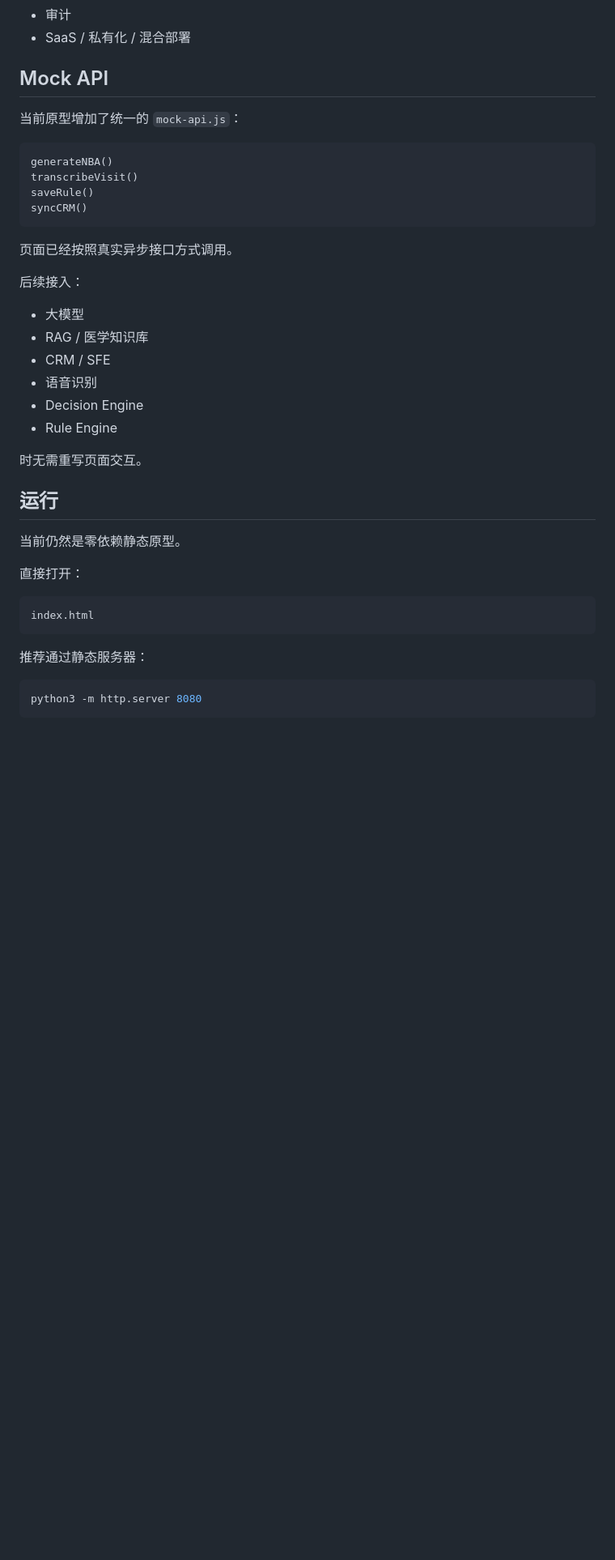
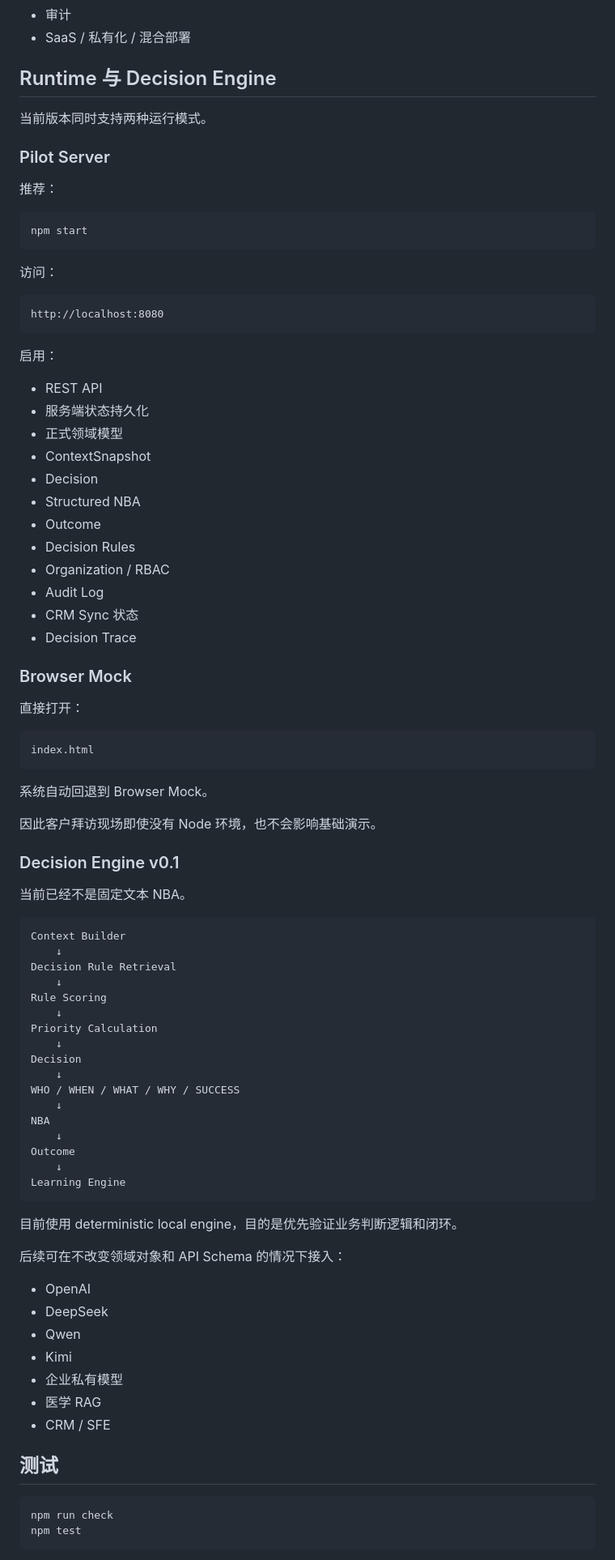
Before and after one commit to RedCreationTech/zg-temp, a Markdown page: README.md, the part around one of its changes. Shown at 81% size. GitHub-like rendering; blank space fills up the shorter version.

Commit message:
docs: README 对齐 v0.4 Pilot MVP 与 Decision Engine

````diff
--- a/README.md
+++ b/README.md
@@ -199,33 +202,40 @@ http://localhost:8080
 - 审计
 - SaaS / 私有化 / 混合部署
 
-## Mock API
+## Runtime 与 Decision Engine
 
-当前原型增加了统一的 `mock-api.js`：
+当前版本同时支持两种运行模式。
+
+### Pilot Server
+
+推荐：
+
+```bash
+npm start
+```
+
+访问：
 
 ```text
-generateNBA()
-transcribeVisit()
-saveRule()
-syncCRM()
+http://localhost:8080
 ```
 
-页面已经按照真实异步接口方式调用。
+启用：
 
-后续接入：
+- REST API
+- 服务端状态持久化
+- 正式领域模型
+- ContextSnapshot
+- Decision
+- Structured NBA
+- Outcome
+- Decision Rules
+- Organization / RBAC
+- Audit Log
+- CRM Sync 状态
+- Decision Trace
 
-- 大模型
-- RAG / 医学知识库
-- CRM / SFE
-- 语音识别
-- Decision Engine
-- Rule Engine
-
-时无需重写页面交互。
-
-## 运行
-
-当前仍然是零依赖静态原型。
+### Browser Mock
 
 直接打开：
 
@@ -233,9 +243,50 @@ syncCRM()
 index.html
 ```
 
-推荐通过静态服务器：
+系统自动回退到 Browser Mock。
+
+因此客户拜访现场即使没有 Node 环境，也不会影响基础演示。
+
+### Decision Engine v0.1
+
+当前已经不是固定文本 NBA。
+
+```text
+Context Builder
+    ↓
+Decision Rule Retrieval
+    ↓
+Rule Scoring
+    ↓
+Priority Calculation
+    ↓
+Decision
+    ↓
+WHO / WHEN / WHAT / WHY / SUCCESS
+    ↓
+NBA
+    ↓
+Outcome
+    ↓
+Learning Engine
+```
+
+目前使用 deterministic local engine，目的是优先验证业务判断逻辑和闭环。
+
+后续可在不改变领域对象和 API Schema 的情况下接入：
+
+- OpenAI
+- DeepSeek
+- Qwen
+- Kimi
+- 企业私有模型
+- 医学 RAG
+- CRM / SFE
+
+## 测试
 
 ```bash
-python3 -m http.server 8080
+npm run check
+npm test
 ```
 
````
Also changed, not shown: other parts of README.md (+79 -24 lines).
